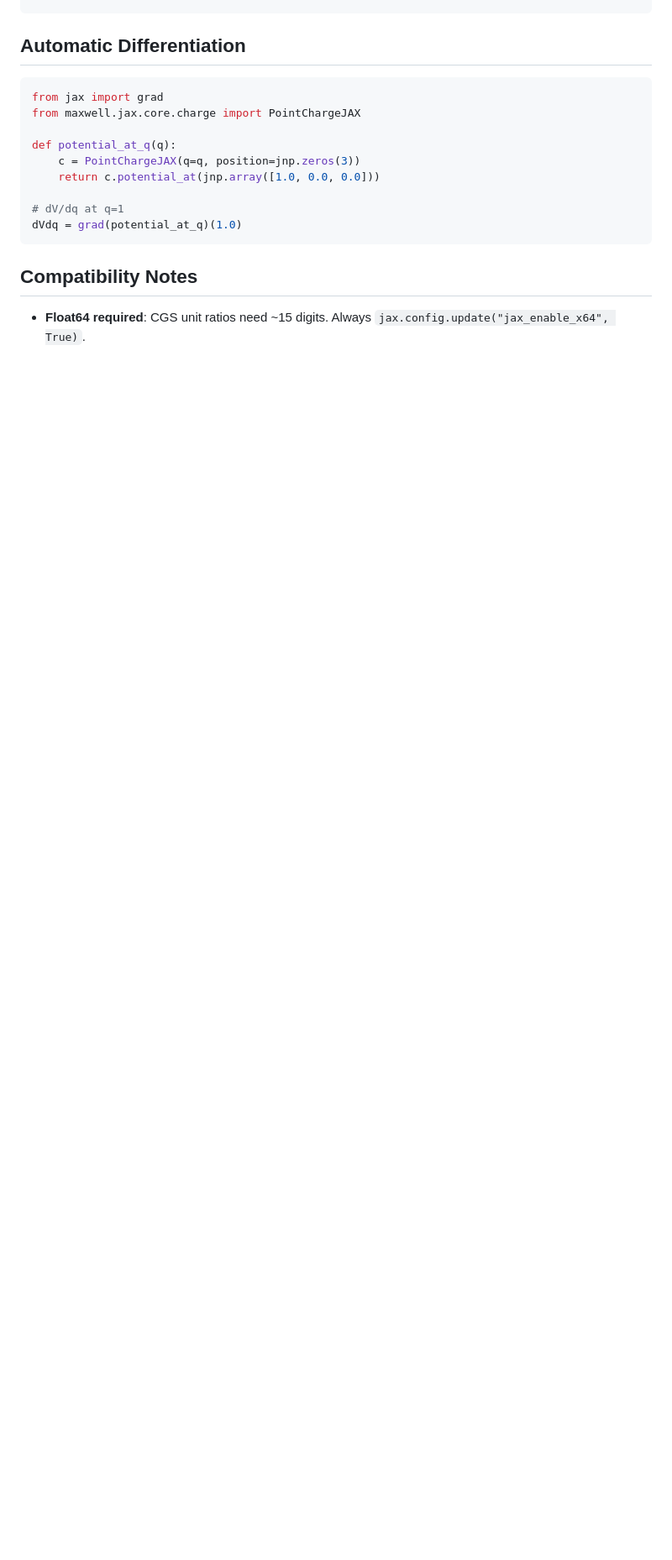
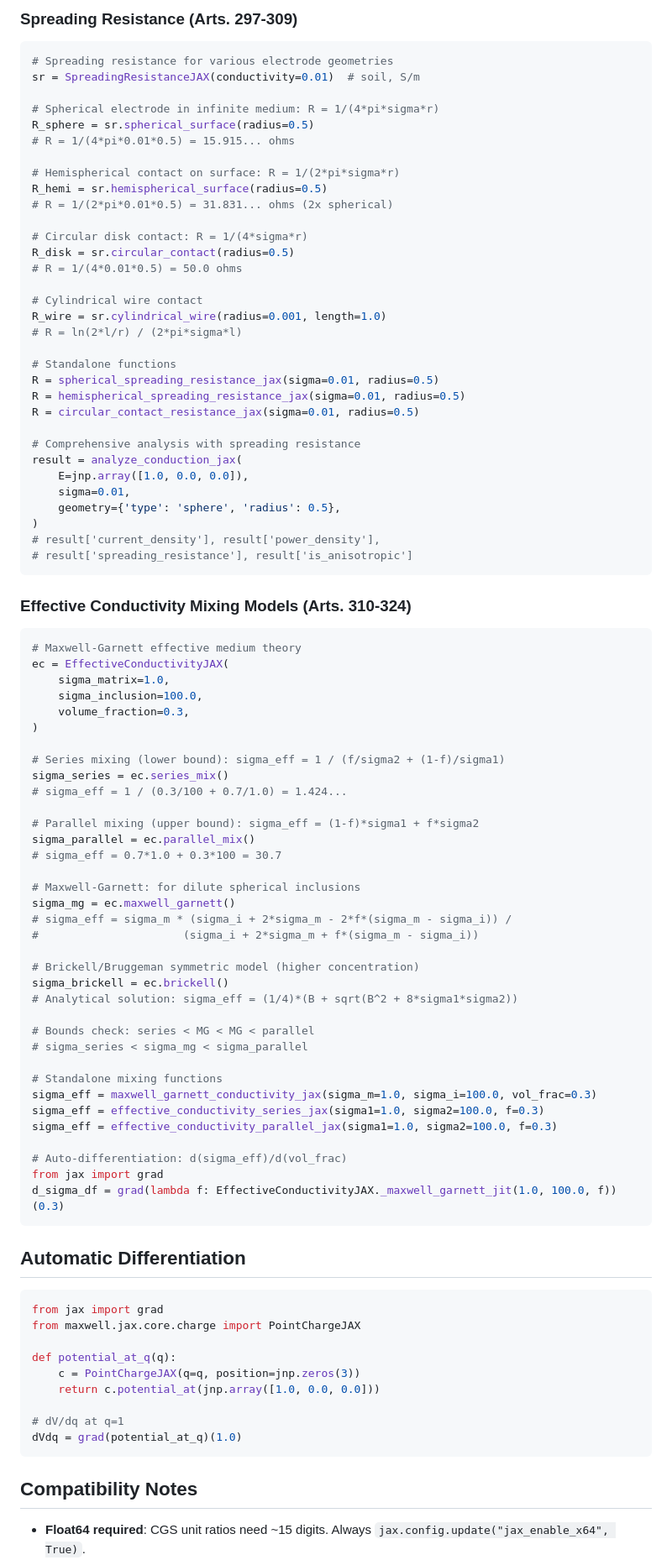
Before and after one commit to antmikinka/MAXWELL-MODERNIZED-PROGRAM, a Markdown page: maxwell/jax/README.md, the part around one of its changes. Shown at 84% size. Drawn GitHub-style; blank space fills up the shorter version.

````diff
--- a/maxwell/jax/README.md
+++ b/maxwell/jax/README.md
@@ -675,3 +736,80 @@ result = analyze_network_jax(
+### Spreading Resistance (Arts. 297-309)
+
+```python
+# Spreading resistance for various electrode geometries
+sr = SpreadingResistanceJAX(conductivity=0.01)  # soil, S/m
+
+# Spherical electrode in infinite medium: R = 1/(4*pi*sigma*r)
+R_sphere = sr.spherical_surface(radius=0.5)
+# R = 1/(4*pi*0.01*0.5) = 15.915... ohms
+
+# Hemispherical contact on surface: R = 1/(2*pi*sigma*r)
+R_hemi = sr.hemispherical_surface(radius=0.5)
+# R = 1/(2*pi*0.01*0.5) = 31.831... ohms (2x spherical)
+
+# Circular disk contact: R = 1/(4*sigma*r)
+R_disk = sr.circular_contact(radius=0.5)
+# R = 1/(4*0.01*0.5) = 50.0 ohms
+
+# Cylindrical wire contact
+R_wire = sr.cylindrical_wire(radius=0.001, length=1.0)
+# R = ln(2*l/r) / (2*pi*sigma*l)
+
+# Standalone functions
+R = spherical_spreading_resistance_jax(sigma=0.01, radius=0.5)
+R = hemispherical_spreading_resistance_jax(sigma=0.01, radius=0.5)
+R = circular_contact_resistance_jax(sigma=0.01, radius=0.5)
+
+# Comprehensive analysis with spreading resistance
+result = analyze_conduction_jax(
+    E=jnp.array([1.0, 0.0, 0.0]),
+    sigma=0.01,
+    geometry={'type': 'sphere', 'radius': 0.5},
+)
+# result['current_density'], result['power_density'],
+# result['spreading_resistance'], result['is_anisotropic']
+```
+
+### Effective Conductivity Mixing Models (Arts. 310-324)
+
+```python
+# Maxwell-Garnett effective medium theory
+ec = EffectiveConductivityJAX(
+    sigma_matrix=1.0,
+    sigma_inclusion=100.0,
+    volume_fraction=0.3,
+)
+
+# Series mixing (lower bound): sigma_eff = 1 / (f/sigma2 + (1-f)/sigma1)
+sigma_series = ec.series_mix()
+# sigma_eff = 1 / (0.3/100 + 0.7/1.0) = 1.424...
+
+# Parallel mixing (upper bound): sigma_eff = (1-f)*sigma1 + f*sigma2
+sigma_parallel = ec.parallel_mix()
+# sigma_eff = 0.7*1.0 + 0.3*100 = 30.7
+
+# Maxwell-Garnett: for dilute spherical inclusions
+sigma_mg = ec.maxwell_garnett()
+# sigma_eff = sigma_m * (sigma_i + 2*sigma_m - 2*f*(sigma_m - sigma_i)) /
+#                      (sigma_i + 2*sigma_m + f*(sigma_m - sigma_i))
+
+# Brickell/Bruggeman symmetric model (higher concentration)
+sigma_brickell = ec.brickell()
+# Analytical solution: sigma_eff = (1/4)*(B + sqrt(B^2 + 8*sigma1*sigma2))
+
+# Bounds check: series < MG < MG < parallel
+# sigma_series < sigma_mg < sigma_parallel
+
+# Standalone mixing functions
+sigma_eff = maxwell_garnett_conductivity_jax(sigma_m=1.0, sigma_i=100.0, vol_frac=0.3)
+sigma_eff = effective_conductivity_series_jax(sigma1=1.0, sigma2=100.0, f=0.3)
+sigma_eff = effective_conductivity_parallel_jax(sigma1=1.0, sigma2=100.0, f=0.3)
+
+# Auto-differentiation: d(sigma_eff)/d(vol_frac)
+from jax import grad
+d_sigma_df = grad(lambda f: EffectiveConductivityJAX._maxwell_garnett_jit(1.0, 100.0, f))(0.3)
+```
+
 ## Automatic Differentiation
 
 ```python
````
Also changed, not shown: other parts of maxwell/jax/README.md (+66 -1 lines), paper/paper.md (+4 -4 lines).
